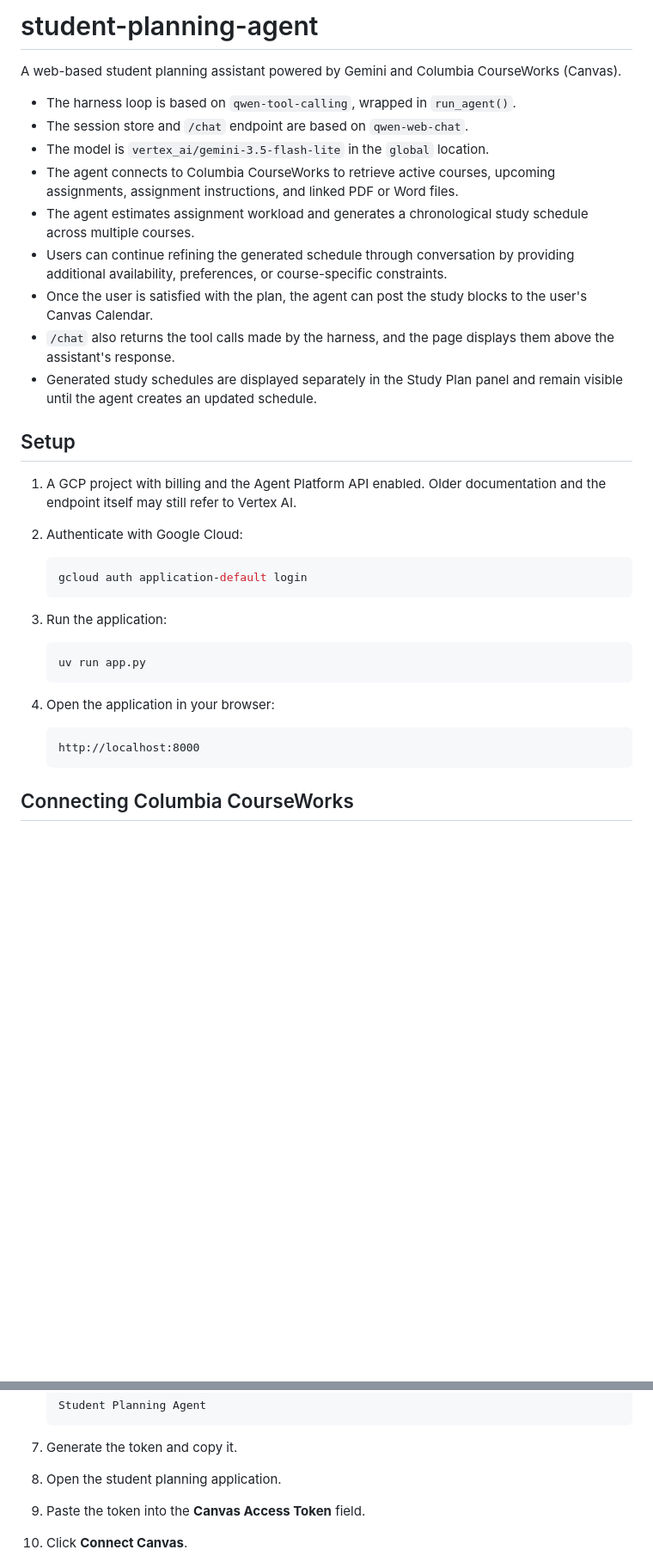
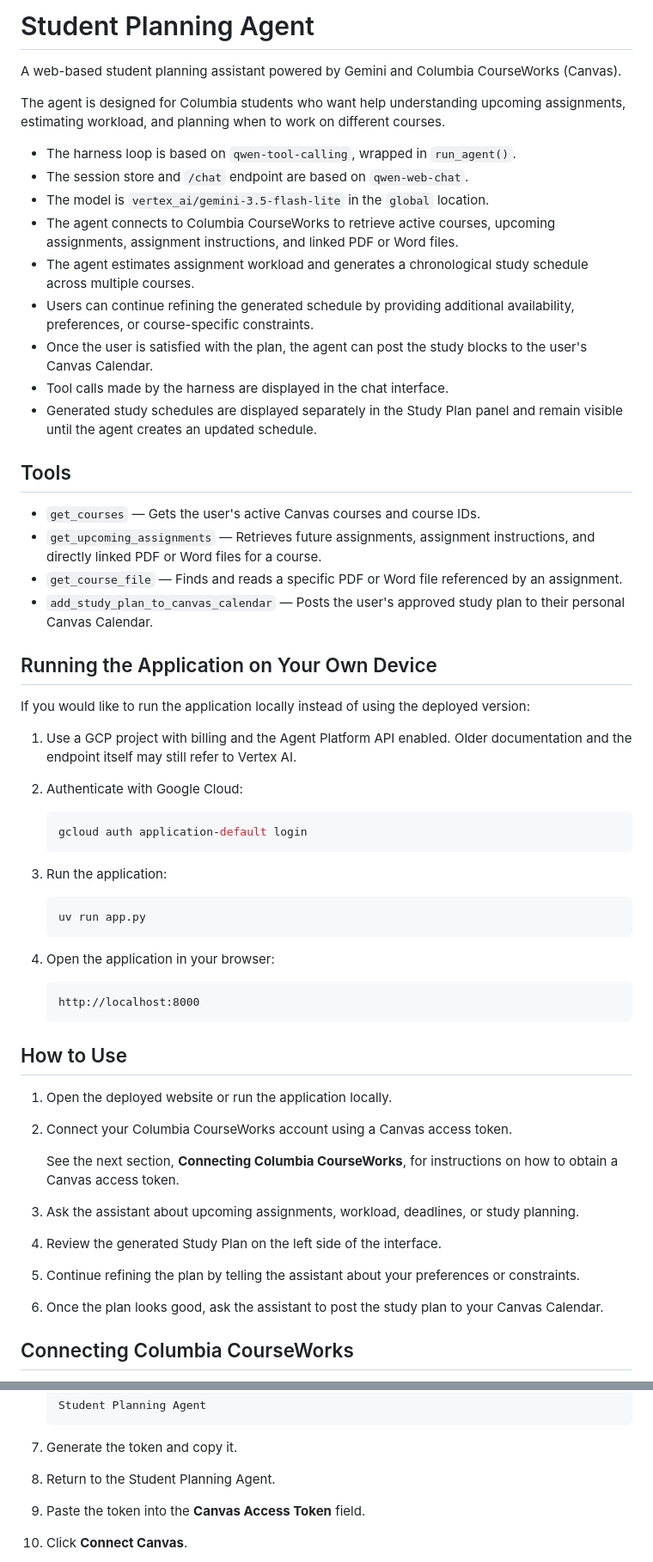
Before and after one commit to chiayi-hou/student-planning-agent, a Markdown page: README.md, 2 parts joined by grey strips. Shown at 86% size. GitHub-like rendering; blank space fills up the shorter version.

````diff
--- a/README.md
+++ b/README.md
@@ -1,6 +1,9 @@
-# student-planning-agent
+# Student Planning Agent
 
 A web-based student planning assistant powered by Gemini and Columbia CourseWorks (Canvas).
+
+The agent is designed for Columbia students who want help understanding upcoming assignments,
+estimating workload, and planning when to work on different courses.
 
 - The harness loop is based on `qwen-tool-calling`, wrapped in `run_agent()`.
 - The session store and `/chat` endpoint are based on `qwen-web-chat`.
@@ -9,18 +12,28 @@ A web-based student planning assistant powered by Gemini and Columbia CourseWork
   assignment instructions, and linked PDF or Word files.
 - The agent estimates assignment workload and generates a chronological study schedule
   across multiple courses.
-- Users can continue refining the generated schedule through conversation by providing
-  additional availability, preferences, or course-specific constraints.
+- Users can continue refining the generated schedule by providing additional availability,
+  preferences, or course-specific constraints.
 - Once the user is satisfied with the plan, the agent can post the study blocks to the user's
   Canvas Calendar.
-- `/chat` also returns the tool calls made by the harness, and the page displays them
-  above the assistant's response.
+- Tool calls made by the harness are displayed in the chat interface.
 - Generated study schedules are displayed separately in the Study Plan panel and remain
   visible until the agent creates an updated schedule.
 
-## Setup
+## Tools
 
-1. A GCP project with billing and the Agent Platform API enabled.
+- `get_courses` — Gets the user's active Canvas courses and course IDs.
+- `get_upcoming_assignments` — Retrieves future assignments, assignment instructions, and
+  directly linked PDF or Word files for a course.
+- `get_course_file` — Finds and reads a specific PDF or Word file referenced by an assignment.
+- `add_study_plan_to_canvas_calendar` — Posts the user's approved study plan to their personal
+  Canvas Calendar.
+
+## Running the Application on Your Own Device
+
+If you would like to run the application locally instead of using the deployed version:
+
+1. Use a GCP project with billing and the Agent Platform API enabled.
    Older documentation and the endpoint itself may still refer to Vertex AI.
 
 2. Authenticate with Google Cloud:
@@ -40,6 +53,23 @@ A web-based student planning assistant powered by Gemini and Columbia CourseWork
    ```text
    http://localhost:8000
    ```
+
+## How to Use
+
+1. Open the deployed website or run the application locally.
+
+2. Connect your Columbia CourseWorks account using a Canvas access token.
+
+   See the next section, **Connecting Columbia CourseWorks**, for instructions on how to
+   obtain a Canvas access token.
+
+3. Ask the assistant about upcoming assignments, workload, deadlines, or study planning.
+
+4. Review the generated Study Plan on the left side of the interface.
+
+5. Continue refining the plan by telling the assistant about your preferences or constraints.
+
+6. Once the plan looks good, ask the assistant to post the study plan to your Canvas Calendar.
 
 ## Connecting Columbia CourseWorks
 
@@ -70,7 +100,7 @@ To obtain a token from Columbia CourseWorks:
 
 7. Generate the token and copy it.
 
-8. Open the student planning application.
+8. Return to the Student Planning Agent.
 
 9. Paste the token into the **Canvas Access Token** field.
 
````
Also changed, not shown: other parts of README.md (+42 -204 lines).
